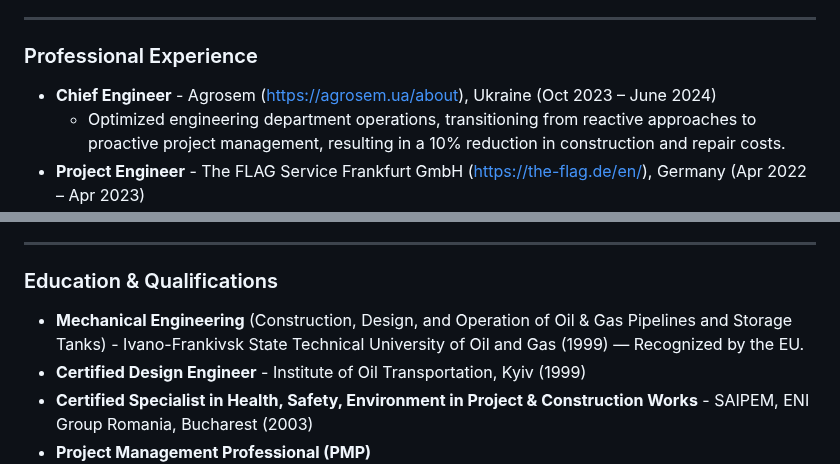
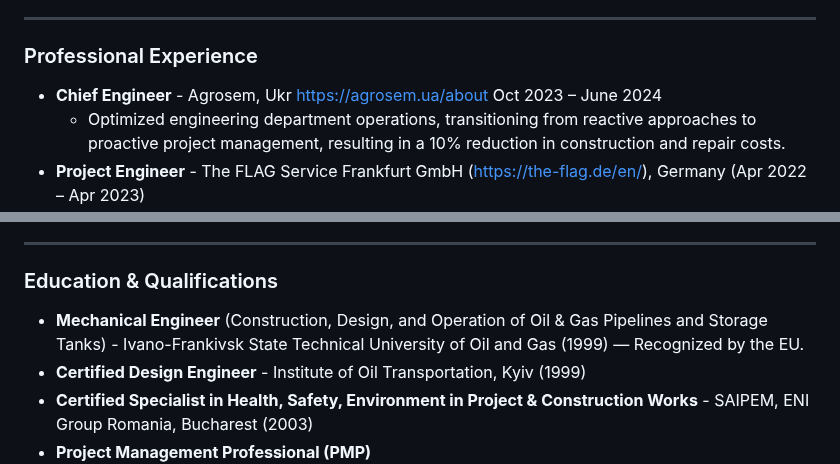
Before and after one commit to consulting-east-europe/IndustrialEng, a Markdown page: index.md, 2 parts joined by grey strips. Rendered like a GitHub page.

```diff
--- a/index.md
+++ b/index.md
@@ -38,7 +38,7 @@ My core competencies include advanced technology integration, the implementation
 
 ### Professional Experience
 
-* **Chief Engineer** - Agrosem ([https://agrosem.ua/about](https://agrosem.ua/about)), Ukraine (Oct 2023 – June 2024)
+* **Chief Engineer** - Agrosem, Ukr [https://agrosem.ua/about](https://agrosem.ua/about) Oct 2023 – June 2024
     * Optimized engineering department operations, transitioning from reactive approaches to proactive project management, resulting in a 10% reduction in construction and repair costs.
 * **Project Engineer** - The FLAG Service Frankfurt GmbH ([https://the-flag.de/en/](https://the-flag.de/en/)), Germany (Apr 2022 – Apr 2023)
     * Managed the construction of new hotels in Hamburg and Munich, successfully implementing energy-saving measures that yielded a 15% reduction in energy consumption.
@@ -76,7 +76,7 @@ My core competencies include advanced technology integration, the implementation
 
 ### Education & Qualifications
 
-* **Mechanical Engineering** (Construction, Design, and Operation of Oil & Gas Pipelines and Storage Tanks) - Ivano-Frankivsk State Technical University of Oil and Gas (1999) — Recognized by the EU.
+* **Mechanical Engineer** (Construction, Design, and Operation of Oil & Gas Pipelines and Storage Tanks) - Ivano-Frankivsk State Technical University of Oil and Gas (1999) — Recognized by the EU.
 * **Certified Design Engineer** - Institute of Oil Transportation, Kyiv (1999)
 * **Certified Specialist in Health, Safety, Environment in Project & Construction Works** - SAIPEM, ENI Group Romania, Bucharest (2003)
 * **Project Management Professional (PMP)**
```
